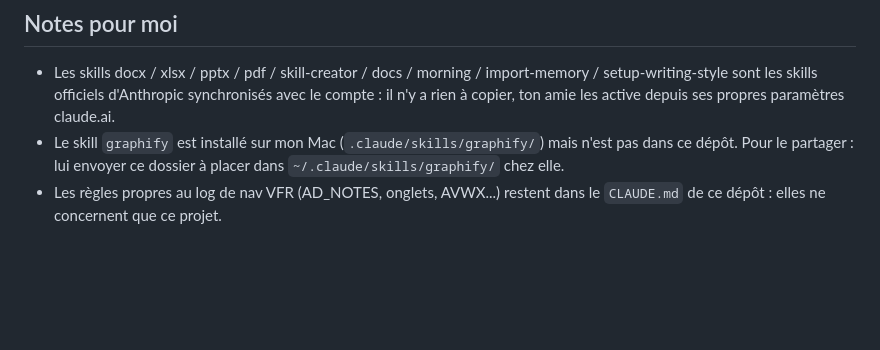
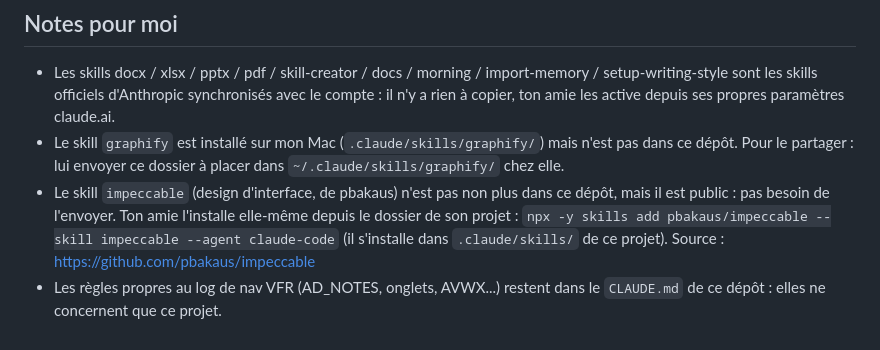
Before and after one commit to maelchampanhet-collab/Log-de-Navigation, a Markdown page: partage-config-claude.md, the part around the change. GitHub-like rendering; blank space fills up the shorter version.

Commit message:
Ajoute l'installation du skill impeccable au prompt de partage
Co-Authored-By: Claude Opus 5.5 <noreply@anthropic.com>
Claude-Session: https://claude.ai/code/session_01JqsEUjkrGWiF62ZHgvouqt

```diff
--- a/partage-config-claude.md
+++ b/partage-config-claude.md
@@ -63,5 +63,11 @@ Ensuite :
 - Le skill `graphify` est installé sur mon Mac (`.claude/skills/graphify/`) mais
   n'est pas dans ce dépôt. Pour le partager : lui envoyer ce dossier à placer
   dans `~/.claude/skills/graphify/` chez elle.
+- Le skill `impeccable` (design d'interface, de pbakaus) n'est pas non plus dans
+  ce dépôt, mais il est public : pas besoin de l'envoyer. Ton amie l'installe
+  elle-même depuis le dossier de son projet :
+  `npx -y skills add pbakaus/impeccable --skill impeccable --agent claude-code`
+  (il s'installe dans `.claude/skills/` de ce projet). Source :
+  https://github.com/pbakaus/impeccable
 - Les règles propres au log de nav VFR (AD_NOTES, onglets, AVWX...) restent dans
   le `CLAUDE.md` de ce dépôt : elles ne concernent que ce projet.
```
